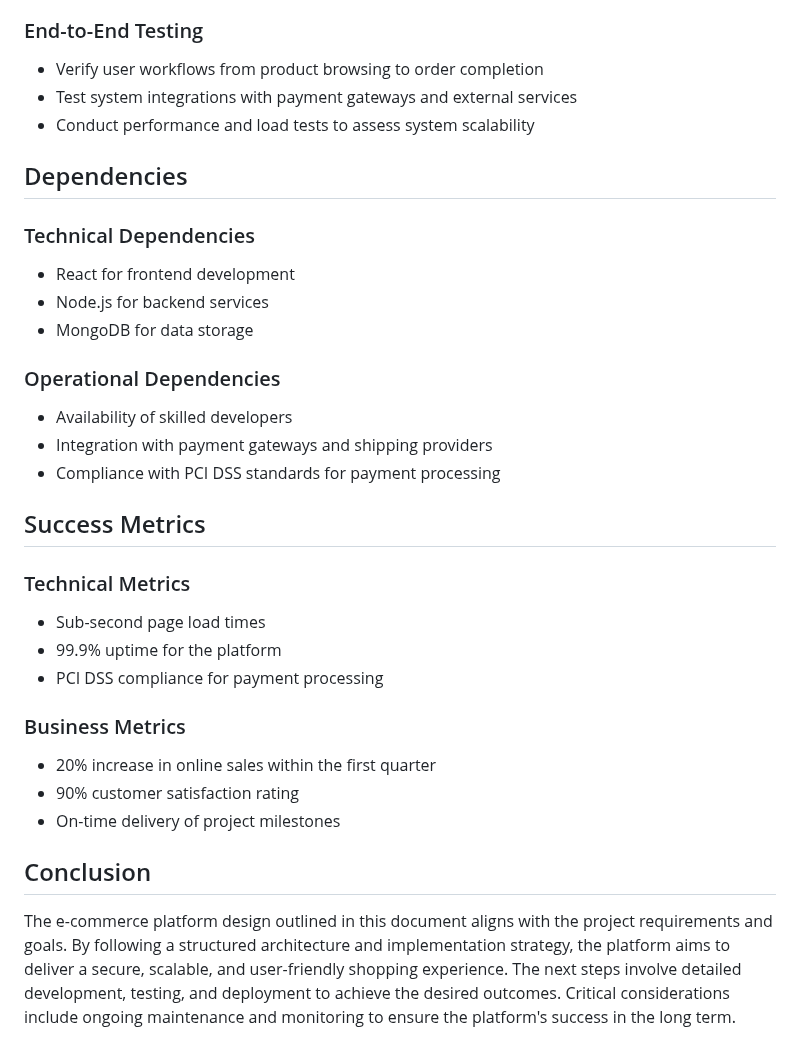
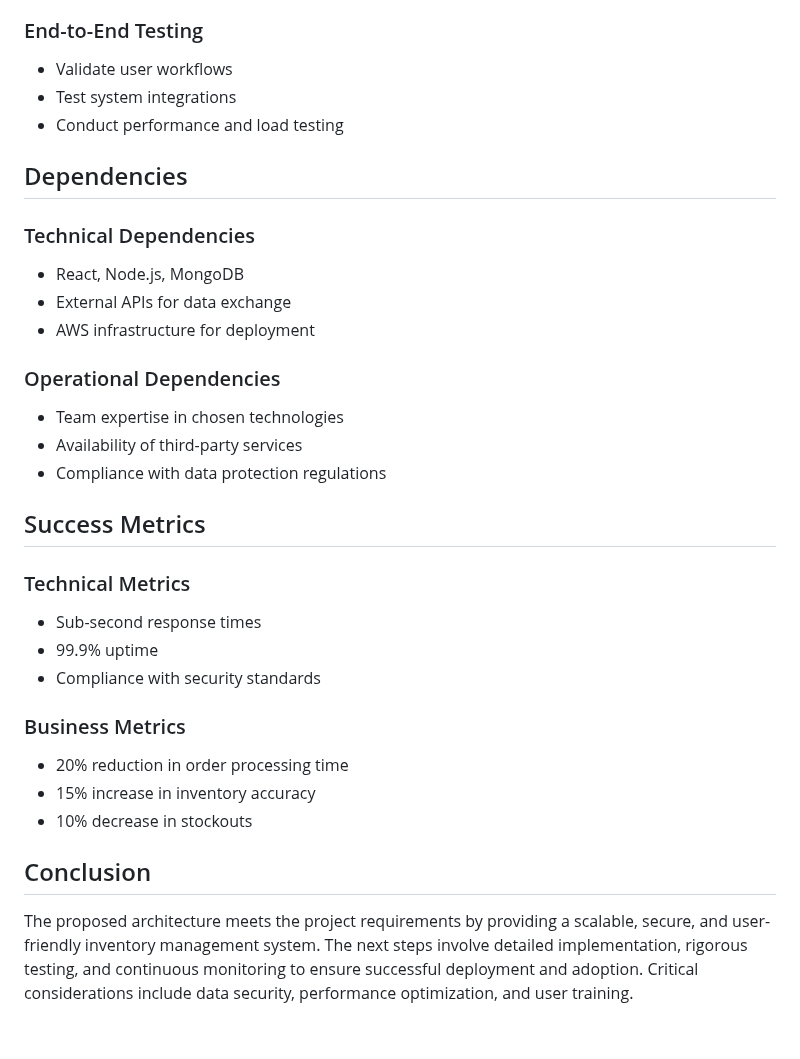
Before and after one commit to rahulramakrishnanprema/Deep-agent-automation, a Markdown page: docs/design/aep-design.md, the part around one of its changes. Drawn GitHub-style.

```diff
--- a/docs/design/aep-design.md
+++ b/docs/design/aep-design.md
@@ -102,34 +103,34 @@ Performance goals include fast page load times and minimal latency during peak t
 
 ### End-to-End Testing
-- Verify user workflows from product browsing to order completion
-- Test system integrations with payment gateways and external services
-- Conduct performance and load tests to assess system scalability
+- Validate user workflows
+- Test system integrations
+- Conduct performance and load testing
 
 ## Dependencies
 
 ### Technical Dependencies
-- React for frontend development
-- Node.js for backend services
-- MongoDB for data storage
+- React, Node.js, MongoDB
+- External APIs for data exchange
+- AWS infrastructure for deployment
 
 ### Operational Dependencies
-- Availability of skilled developers
-- Integration with payment gateways and shipping providers
-- Compliance with PCI DSS standards for payment processing
+- Team expertise in chosen technologies
+- Availability of third-party services
+- Compliance with data protection regulations
 
 ## Success Metrics
 
 ### Technical Metrics
-- Sub-second page load times
-- 99.9% uptime for the platform
-- PCI DSS compliance for payment processing
+- Sub-second response times
+- 99.9% uptime
+- Compliance with security standards
 
 ### Business Metrics
-- 20% increase in online sales within the first quarter
-- 90% customer satisfaction rating
-- On-time delivery of project milestones
+- 20% reduction in order processing time
+- 15% increase in inventory accuracy
+- 10% decrease in stockouts
 
 ## Conclusion
 
-The e-commerce platform design outlined in this document aligns with the project requirements and goals. By following a structured architecture and implementation strategy, the platform aims to deliver a secure, scalable, and user-friendly shopping experience. The next steps involve detailed development, testing, and deployment to achieve the desired outcomes. Critical considerations include ongoing maintenance and monitoring to ensure the platform's success in the long term.
+The proposed architecture meets the project requirements by providing a scalable, secure, and user-friendly inventory management system. The next steps involve detailed implementation, rigorous testing, and continuous monitoring to ensure successful deployment and adoption. Critical considerations include data security, performance optimization, and user training.
 
```
Also changed, not shown: other parts of docs/design/aep-design.md (+43 -42 lines).
